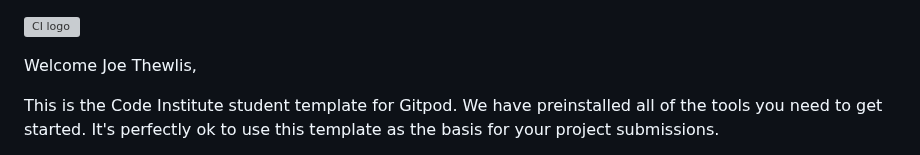
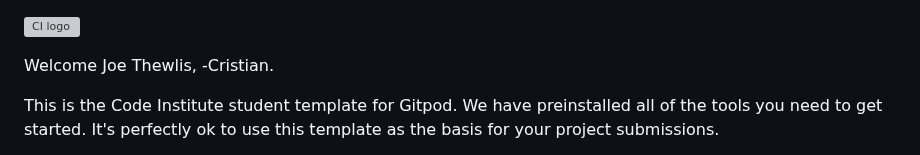
Before and after one commit to waiyiwong/Hackathon_UniSphere, a Markdown page: README.md, the part around the change. GitHub-like rendering; grey boxes are pictures that could not be loaded.

Commit message:
cristian test branch

```diff
--- a/README.md
+++ b/README.md
@@ -1,6 +1,7 @@
 ![CI logo](https://codeinstitute.s3.amazonaws.com/fullstack/ci_logo_small.png)
 
 Welcome Joe Thewlis,
+-Cristian.
 
 This is the Code Institute student template for Gitpod. We have preinstalled all of the tools you need to get started. It's perfectly ok to use this template as the basis for your project submissions.
 
```
